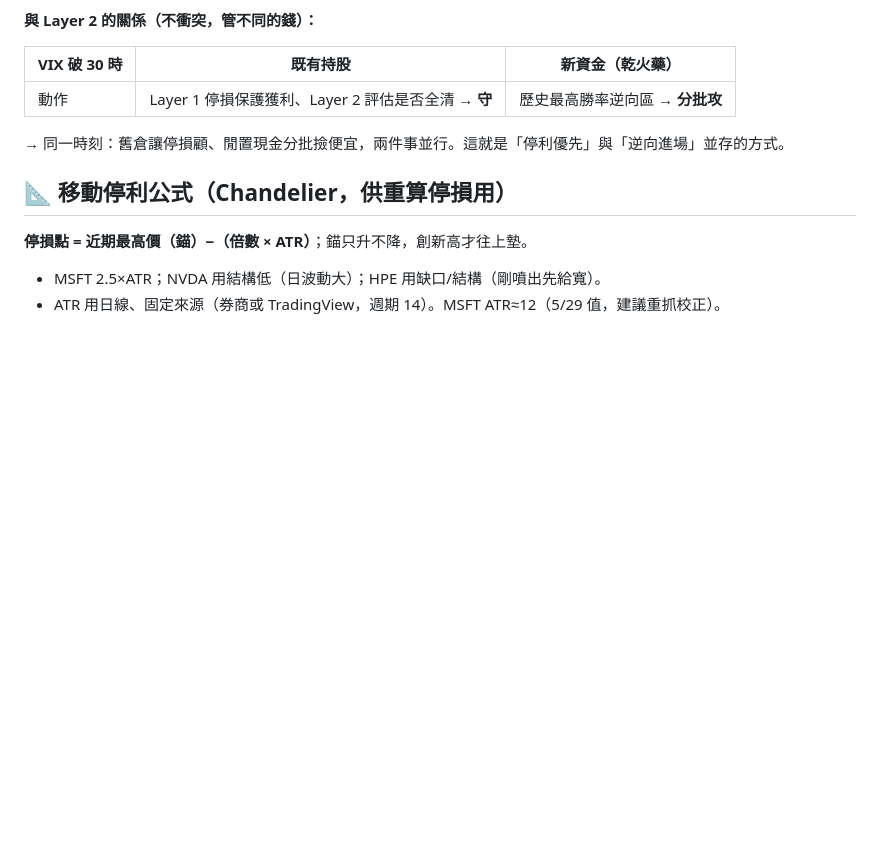
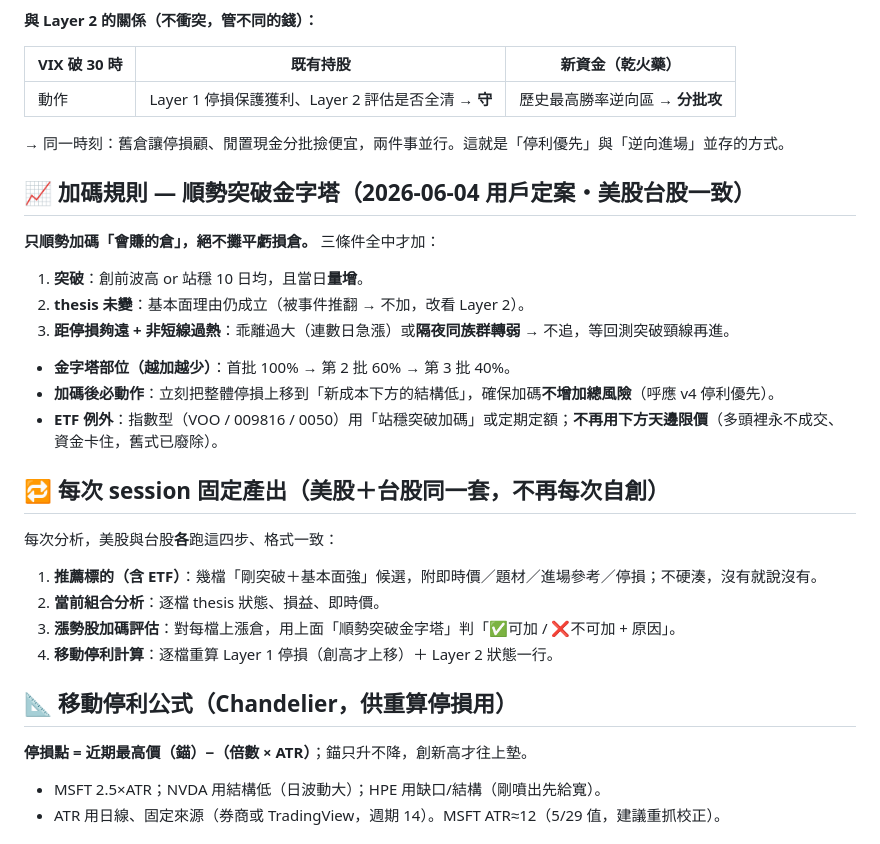
Before and after one commit to brian0502/stock, a Markdown page: current_strategy.md, the part around the change. Rendered like a GitHub page; blank space fills up the shorter version.

Commit message:
定案固定流程：加碼規則(順勢突破金字塔,加碼後上移停損)+每次session四步固定產出,美股台股一致;ETF廢除下方天邊限價
Co-Authored-By: Claude Opus 4.8 (1M context) <noreply@anthropic.com>

```diff
--- a/current_strategy.md
+++ b/current_strategy.md
@@ -75,6 +75,25 @@
 
 → 同一時刻：舊倉讓停損顧、閒置現金分批撿便宜，兩件事並行。這就是「停利優先」與「逆向進場」並存的方式。
 
+## 📈 加碼規則 — 順勢突破金字塔（2026-06-04 用戶定案・**美股台股一致**）
+
+**只順勢加碼「會賺的倉」，絕不攤平虧損倉。** 三條件全中才加：
+1. **突破**：創前波高 or 站穩 10 日均，且當日**量增**。
+2. **thesis 未變**：基本面理由仍成立（被事件推翻 → 不加，改看 Layer 2）。
+3. **距停損夠遠 + 非短線過熱**：乖離過大（連數日急漲）或**隔夜同族群轉弱** → 不追，等回測突破頸線再進。
+
+- **金字塔部位（越加越少）**：首批 100% → 第 2 批 60% → 第 3 批 40%。
+- **加碼後必動作**：立刻把整體停損上移到「新成本下方的結構低」，確保加碼**不增加總風險**（呼應 v4 停利優先）。
+- **ETF 例外**：指數型（VOO / 009816 / 0050）用「站穩突破加碼」或定期定額；**不再用下方天邊限價**（多頭裡永不成交、資金卡住，舊式已廢除）。
+
+## 🔁 每次 session 固定產出（美股＋台股**同一套**，不再每次自創）
+
+每次分析，美股與台股**各**跑這四步、格式一致：
+1. **推薦標的（含 ETF）**：幾檔「剛突破＋基本面強」候選，附即時價／題材／進場參考／停損；不硬湊，沒有就說沒有。
+2. **當前組合分析**：逐檔 thesis 狀態、損益、即時價。
+3. **漲勢股加碼評估**：對每檔上漲倉，用上面「順勢突破金字塔」判「✅可加 / ❌不可加 + 原因」。
+4. **移動停利計算**：逐檔重算 Layer 1 停損（創高才上移）＋ Layer 2 狀態一行。
+
 ## 📐 移動停利公式（Chandelier，供重算停損用）
 **停損點 = 近期最高價（錨）−（倍數 × ATR）**；錨只升不降，創新高才往上墊。
 - MSFT 2.5×ATR；NVDA 用結構低（日波動大）；HPE 用缺口/結構（剛噴出先給寬）。
```
Also changed, not shown: CLAUDE.md (+1 -1 lines).
